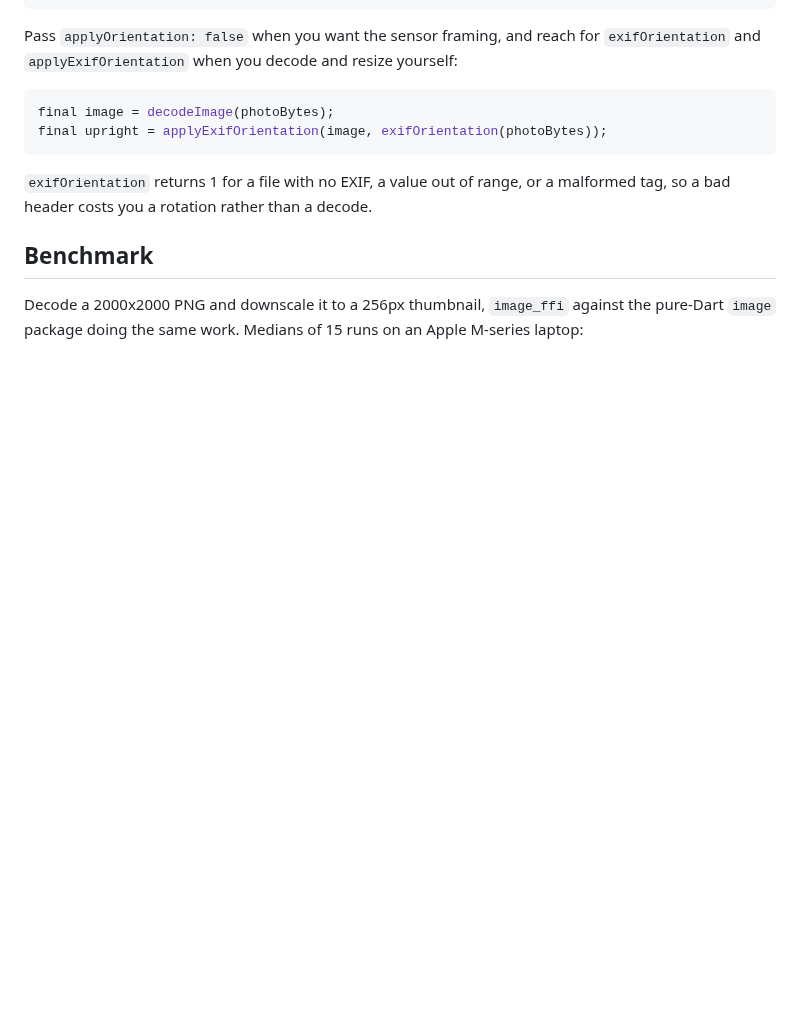
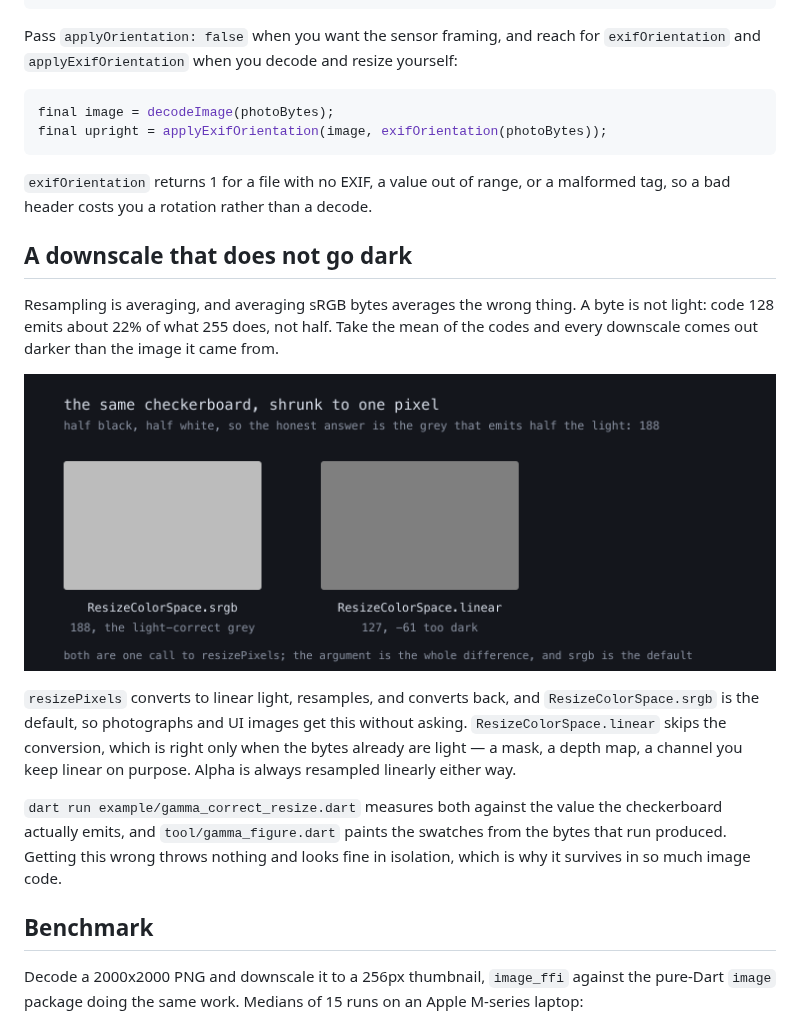
Before and after one commit to Yusufihsangorgel/image_ffi, a Markdown page: README.md, the part around the change. GitHub-like rendering; pictures changed too: doc/gamma-resize.png (added); blank space fills up the shorter version.

```diff
--- a/README.md
+++ b/README.md
@@ -139,6 +139,29 @@ final upright = applyExifOrientation(image, exifOrientation(photoBytes));
 
 `exifOrientation` returns 1 for a file with no EXIF, a value out of range, or a
 malformed tag, so a bad header costs you a rotation rather than a decode.
+
+## A downscale that does not go dark
+
+Resampling is averaging, and averaging sRGB bytes averages the wrong thing.
+A byte is not light: code 128 emits about 22% of what 255 does, not half. Take
+the mean of the codes and every downscale comes out darker than the image it
+came from.
+
+![Two grey swatches from the same black-and-white checkerboard shrunk to one
+pixel. The srgb one is 188, the light-correct value; the linear one is 127,
+61 codes too
+dark.](https://raw.githubusercontent.com/Yusufihsangorgel/image_ffi/main/doc/gamma-resize.png)
+
+`resizePixels` converts to linear light, resamples, and converts back, and
+`ResizeColorSpace.srgb` is the default, so photographs and UI images get this
+without asking. `ResizeColorSpace.linear` skips the conversion, which is right
+only when the bytes already are light — a mask, a depth map, a channel you keep
+linear on purpose. Alpha is always resampled linearly either way.
+
+`dart run example/gamma_correct_resize.dart` measures both against the value the
+checkerboard actually emits, and `tool/gamma_figure.dart` paints the swatches
+from the bytes that run produced. Getting this wrong throws nothing and looks
+fine in isolation, which is why it survives in so much image code.
 
 ## Benchmark
 
```
Also changed, not shown: CHANGELOG.md (+9 -0 lines), 4 other files.
